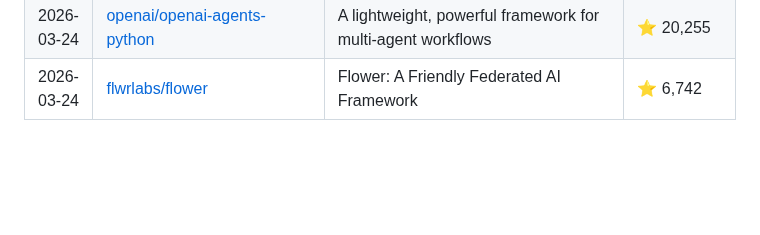
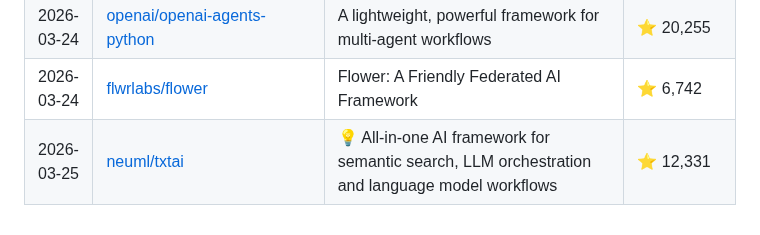
Before and after one commit to siddharthsbhadauria/awesome-ai-discoveries, a Markdown page: README.md, the part around the change. Rendered like a GitHub page; blank space fills up the shorter version.

Commit message:
docs: update featured project

```diff
--- a/README.md
+++ b/README.md
@@ -158,3 +158,4 @@ The most popular discovery lately: **[Significant-Gravitas/AutoGPT](https://gith
 | 2026-03-24 | [langgenius/dify](https://github.com/langgenius/dify) | Production-ready platform for agentic workflow development. | ⭐ 134,156 |
 | 2026-03-24 | [openai/openai-agents-python](https://github.com/openai/openai-agents-python) | A lightweight, powerful framework for multi-agent workflows | ⭐ 20,255 |
 | 2026-03-24 | [flwrlabs/flower](https://github.com/flwrlabs/flower) | Flower: A Friendly Federated AI Framework | ⭐ 6,742 |
+| 2026-03-25 | [neuml/txtai](https://github.com/neuml/txtai) | 💡 All-in-one AI framework for semantic search, LLM orchestration and language model workflows | ⭐ 12,331 |
```
